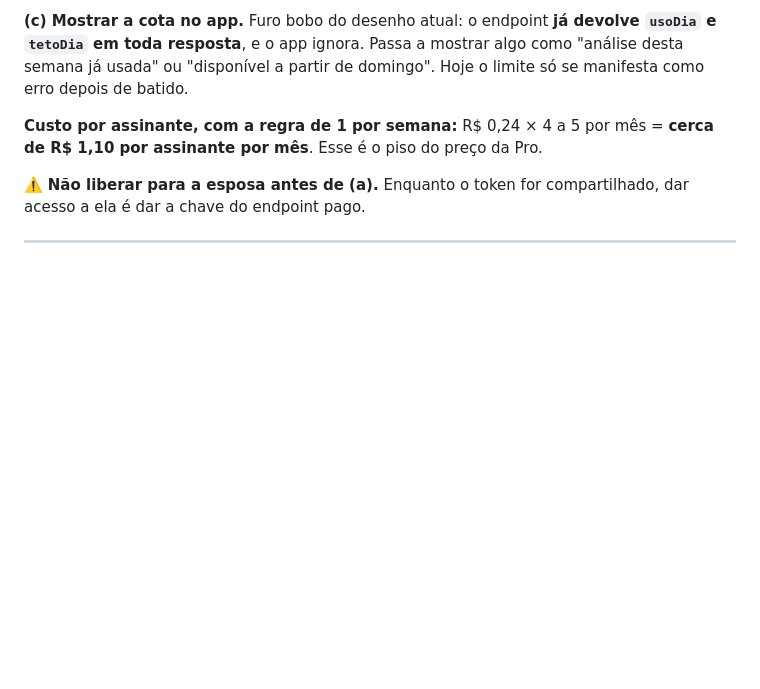
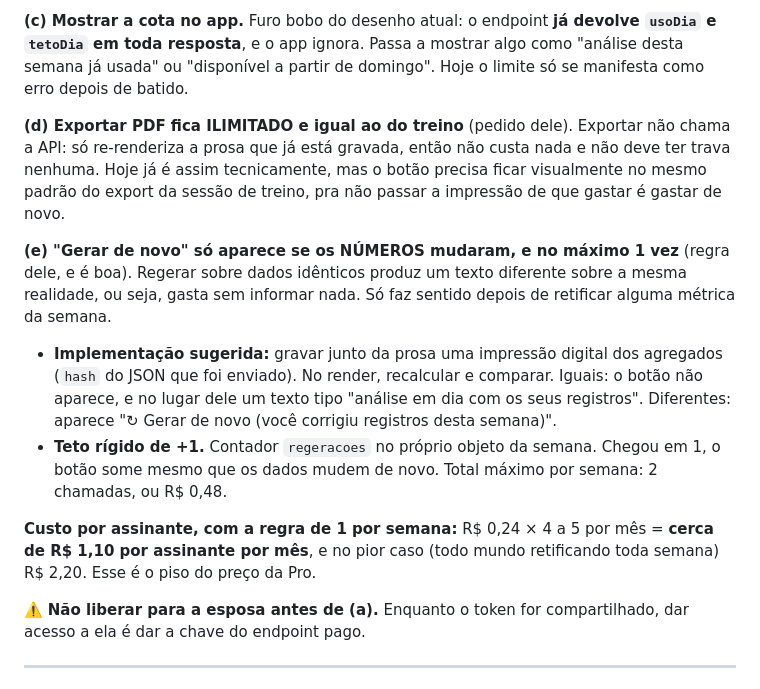
Before and after one commit to gilenogestorsaude/gilenogestorsaude.github.io, a Markdown page: ESTADO_PROJETO.md, the part around the change. GitHub-like rendering; blank space fills up the shorter version.

Commit message:
docs: PDF ilimitado e 'gerar de novo' so com retificacao (+1 no maximo)
Regras do Gileno pra proxima sessao:
- exportar PDF nao chama a API, entao fica ilimitado e no padrao do export
  da sessao de treino
- regerar so faz sentido apos retificar metrica: gravar hash dos agregados
  junto da prosa e so oferecer o botao quando os numeros mudarem; teto
  rigido de +1 por semana (max R$ 0,48/semana)

Co-Authored-By: Claude Opus 4.8 <noreply@anthropic.com>

```diff
--- a/ESTADO_PROJETO.md
+++ b/ESTADO_PROJETO.md
@@ -30,7 +30,13 @@ Decidido com o Gileno em 19/07/2026, logo depois do deploy. Ele vai **liberar ve
 
 **(c) Mostrar a cota no app.** Furo bobo do desenho atual: o endpoint **já devolve `usoDia` e `tetoDia` em toda resposta**, e o app ignora. Passa a mostrar algo como "análise desta semana já usada" ou "disponível a partir de domingo". Hoje o limite só se manifesta como erro depois de batido.
 
-**Custo por assinante, com a regra de 1 por semana:** R$ 0,24 × 4 a 5 por mês = **cerca de R$ 1,10 por assinante por mês**. Esse é o piso do preço da Pro.
+**(d) Exportar PDF fica ILIMITADO e igual ao do treino** (pedido dele). Exportar não chama a API: só re-renderiza a prosa que já está gravada, então não custa nada e não deve ter trava nenhuma. Hoje já é assim tecnicamente, mas o botão precisa ficar visualmente no mesmo padrão do export da sessão de treino, pra não passar a impressão de que gastar é gastar de novo.
+
+**(e) "Gerar de novo" só aparece se os NÚMEROS mudaram, e no máximo 1 vez** (regra dele, e é boa). Regerar sobre dados idênticos produz um texto diferente sobre a mesma realidade, ou seja, gasta sem informar nada. Só faz sentido depois de retificar alguma métrica da semana.
+   - **Implementação sugerida:** gravar junto da prosa uma impressão digital dos agregados (`hash` do JSON que foi enviado). No render, recalcular e comparar. Iguais: o botão não aparece, e no lugar dele um texto tipo "análise em dia com os seus registros". Diferentes: aparece "↻ Gerar de novo (você corrigiu registros desta semana)".
+   - **Teto rígido de +1.** Contador `regeracoes` no próprio objeto da semana. Chegou em 1, o botão some mesmo que os dados mudem de novo. Total máximo por semana: 2 chamadas, ou R$ 0,48.
+
+**Custo por assinante, com a regra de 1 por semana:** R$ 0,24 × 4 a 5 por mês = **cerca de R$ 1,10 por assinante por mês**, e no pior caso (todo mundo retificando toda semana) R$ 2,20. Esse é o piso do preço da Pro.
 
 ⚠️ **Não liberar para a esposa antes de (a).** Enquanto o token for compartilhado, dar acesso a ela é dar a chave do endpoint pago.
 
```
